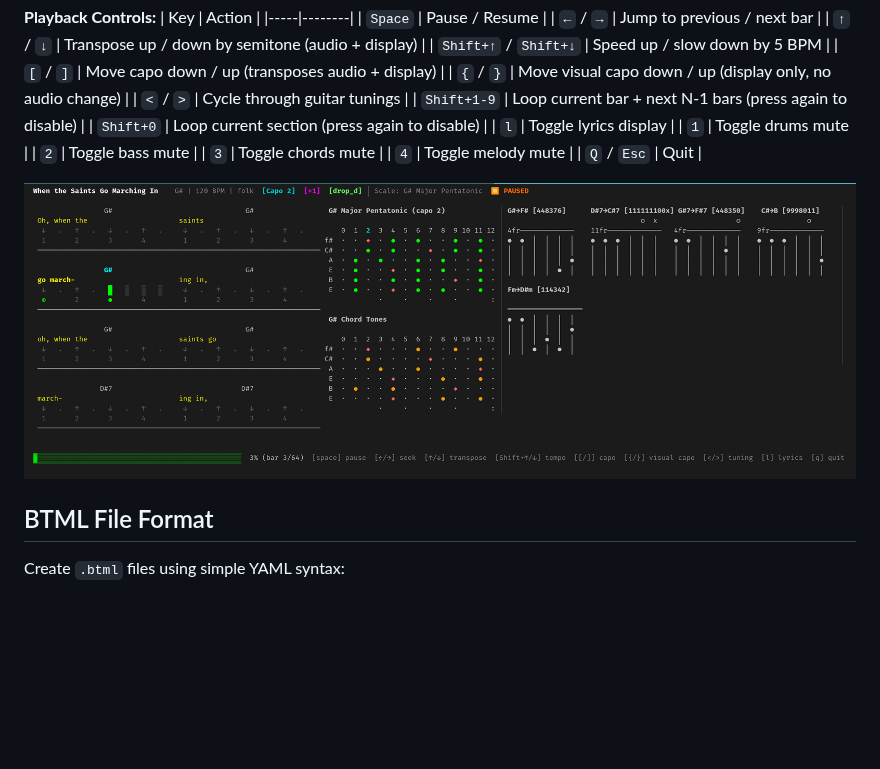
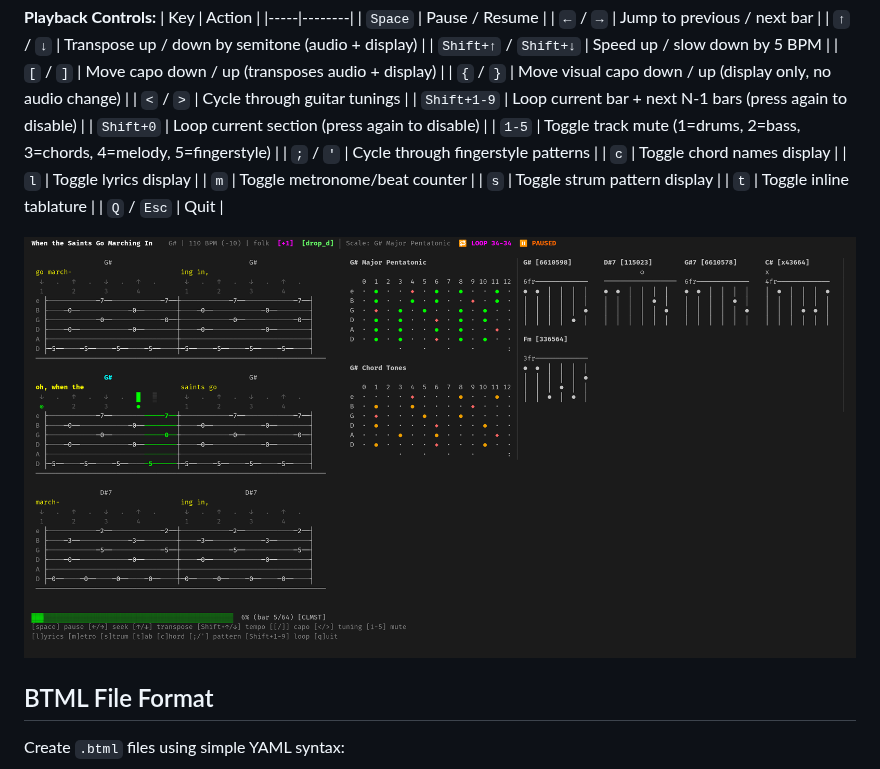
Before and after one commit to ako/backing-tracks, a Markdown page: README.md, the part around the change. GitHub-like rendering; pictures changed too: screenshot-player.png; blank space fills up the shorter version.

Commit message:
Update README and screenshot with new display toggles
- Add documentation for keyboard shortcuts: chord names (c), metronome (m),
  strum pattern (s), inline tablature (t), fingerstyle patterns (;/')
- Consolidate track mute keys (1-5) documentation
- Update screenshot to show new UI

🤖 Generated with [Claude Code](https://claude.com/claude-code)

Co-Authored-By: Claude Opus 4.5 <noreply@anthropic.com>

```diff
--- a/README.md
+++ b/README.md
@@ -145,11 +145,13 @@ During playback, you'll see:
 | `<` / `>` | Cycle through guitar tunings |
 | `Shift+1-9` | Loop current bar + next N-1 bars (press again to disable) |
 | `Shift+0` | Loop current section (press again to disable) |
+| `1-5` | Toggle track mute (1=drums, 2=bass, 3=chords, 4=melody, 5=fingerstyle) |
+| `;` / `'` | Cycle through fingerstyle patterns |
+| `c` | Toggle chord names display |
 | `l` | Toggle lyrics display |
-| `1` | Toggle drums mute |
-| `2` | Toggle bass mute |
-| `3` | Toggle chords mute |
-| `4` | Toggle melody mute |
+| `m` | Toggle metronome/beat counter |
+| `s` | Toggle strum pattern display |
+| `t` | Toggle inline tablature |
 | `Q` / `Esc` | Quit |
 
 ![Live Display Screenshot](screenshot-player.png)
```
